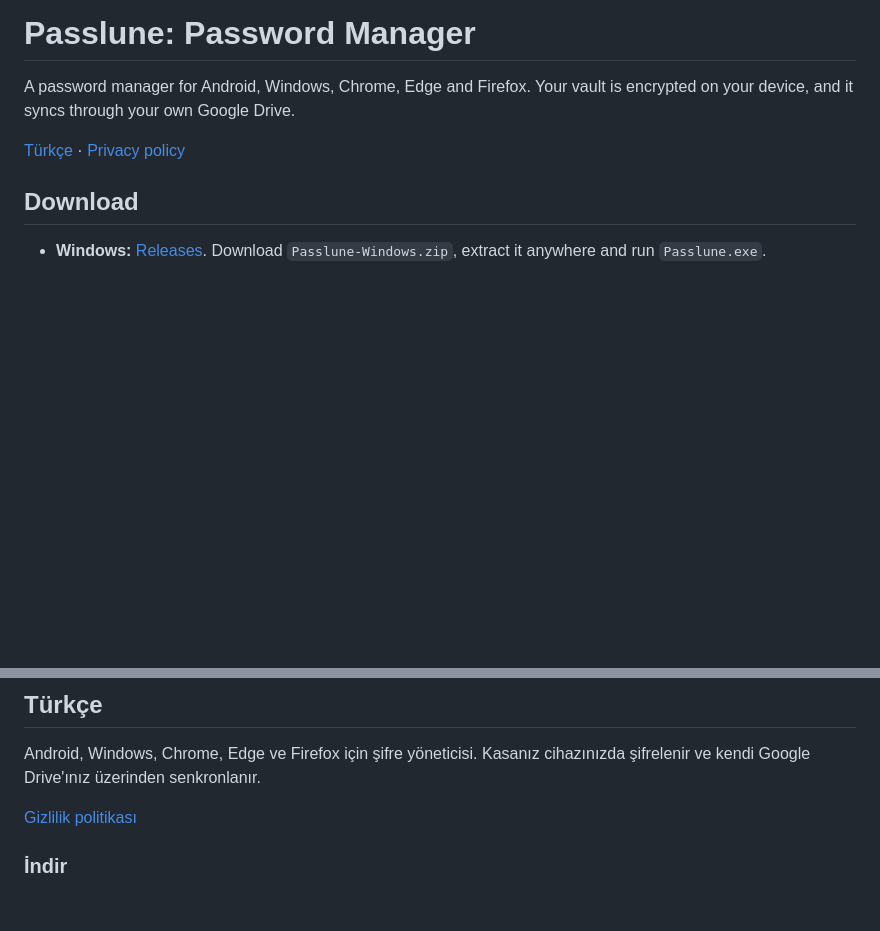
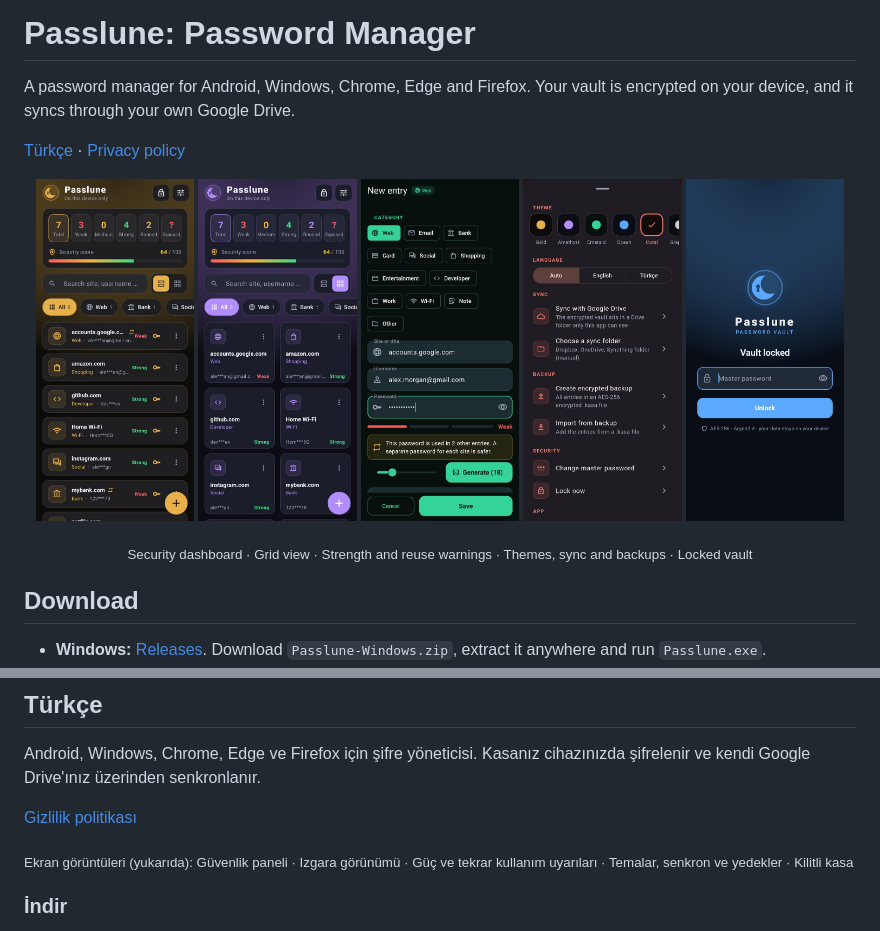
Before and after one commit to CodeVaultX/passlune, a Markdown page: README.md, 2 parts joined by grey strips. GitHub-like rendering; pictures changed too: screenshots/dashboard.jpg (added), screenshots/edit.jpg (added), screenshots/grid.jpg (added); blank space fills up the shorter version.

Commit message:
Screenshots

```diff
--- a/README.md
+++ b/README.md
@@ -3,6 +3,15 @@
 A password manager for Android, Windows, Chrome, Edge and Firefox. Your vault is encrypted on your device, and it syncs through your own Google Drive.
 
 [Türkçe](#türkçe) · [Privacy policy](privacy.md)
+
+<p align="center">
+  <img src="screenshots/dashboard.jpg" width="19%" alt="Security dashboard">
+  <img src="screenshots/grid.jpg" width="19%" alt="Grid view and themes">
+  <img src="screenshots/edit.jpg" width="19%" alt="New entry with strength meter">
+  <img src="screenshots/settings.jpg" width="19%" alt="Settings">
+  <img src="screenshots/unlock.jpg" width="19%" alt="Locked vault">
+</p>
+<p align="center"><sub>Security dashboard · Grid view · Strength and reuse warnings · Themes, sync and backups · Locked vault</sub></p>
 
 ## Download
 
@@ -34,6 +43,8 @@ Android, Windows, Chrome, Edge ve Firefox için şifre yöneticisi. Kasanız cih
 
 [Gizlilik politikası](privacy.md#türkçe)
 
+<sub>Ekran görüntüleri (yukarıda): Güvenlik paneli · Izgara görünümü · Güç ve tekrar kullanım uyarıları · Temalar, senkron ve yedekler · Kilitli kasa</sub>
+
 ### İndir
 
 - **Windows:** [Sürümler](../../releases/latest). `Passlune-Windows.zip` dosyasını indirip istediğiniz yere çıkarın ve `Passlune.exe`'yi çalıştırın.
```
